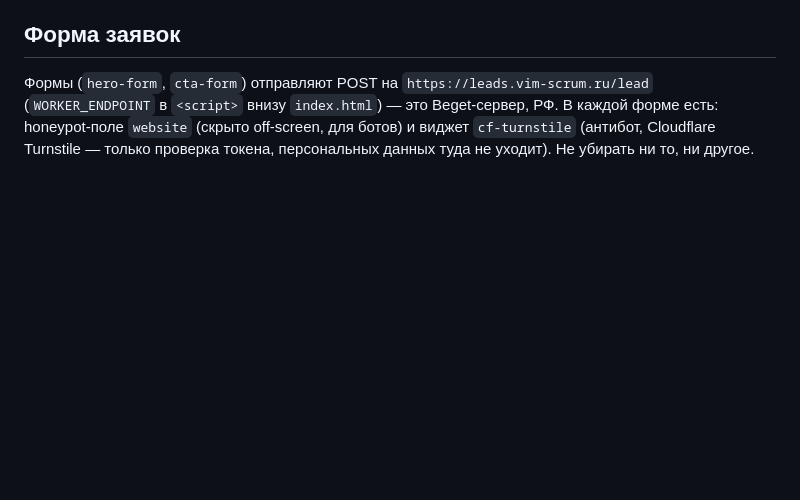
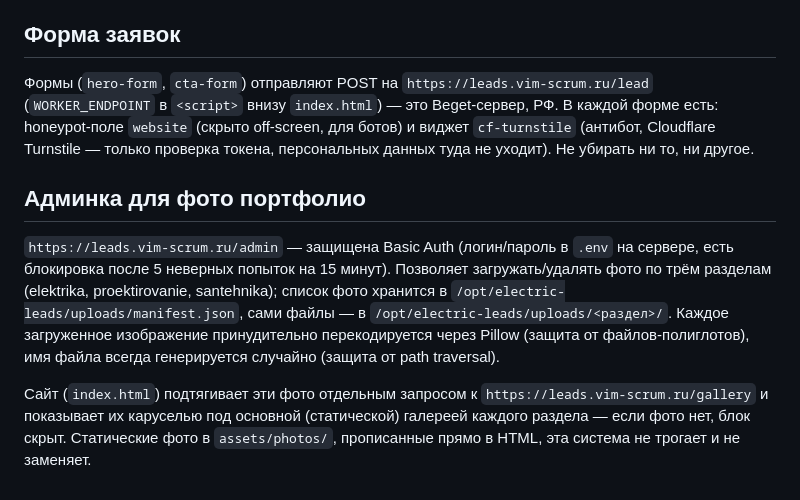
Before and after one commit to tehpodszemiru-tech/Electric, a Markdown page: CLAUDE.md, the part around the change. Rendered like a GitHub page; blank space fills up the shorter version.

Commit message:
Документация: раздел про админку фото

```diff
--- a/CLAUDE.md
+++ b/CLAUDE.md
@@ -60,3 +60,20 @@ Cloudflare (DNS only / серое облако — проксирование ч
 В каждой форме есть: honeypot-поле `website` (скрыто off-screen, для ботов)
 и виджет `cf-turnstile` (антибот, Cloudflare Turnstile — только проверка
 токена, персональных данных туда не уходит). Не убирать ни то, ни другое.
+
+## Админка для фото портфолио
+
+`https://leads.vim-scrum.ru/admin` — защищена Basic Auth (логин/пароль в
+`.env` на сервере, есть блокировка после 5 неверных попыток на 15 минут).
+Позволяет загружать/удалять фото по трём разделам (elektrika,
+proektirovanie, santehnika); список фото хранится в
+`/opt/electric-leads/uploads/manifest.json`, сами файлы — в
+`/opt/electric-leads/uploads/<раздел>/`. Каждое загруженное изображение
+принудительно перекодируется через Pillow (защита от файлов-полиглотов),
+имя файла всегда генерируется случайно (защита от path traversal).
+
+Сайт (`index.html`) подтягивает эти фото отдельным запросом к
+`https://leads.vim-scrum.ru/gallery` и показывает их каруселью под
+основной (статической) галереей каждого раздела — если фото нет, блок
+скрыт. Статические фото в `assets/photos/`, прописанные прямо в HTML, эта
+система не трогает и не заменяет.
```
